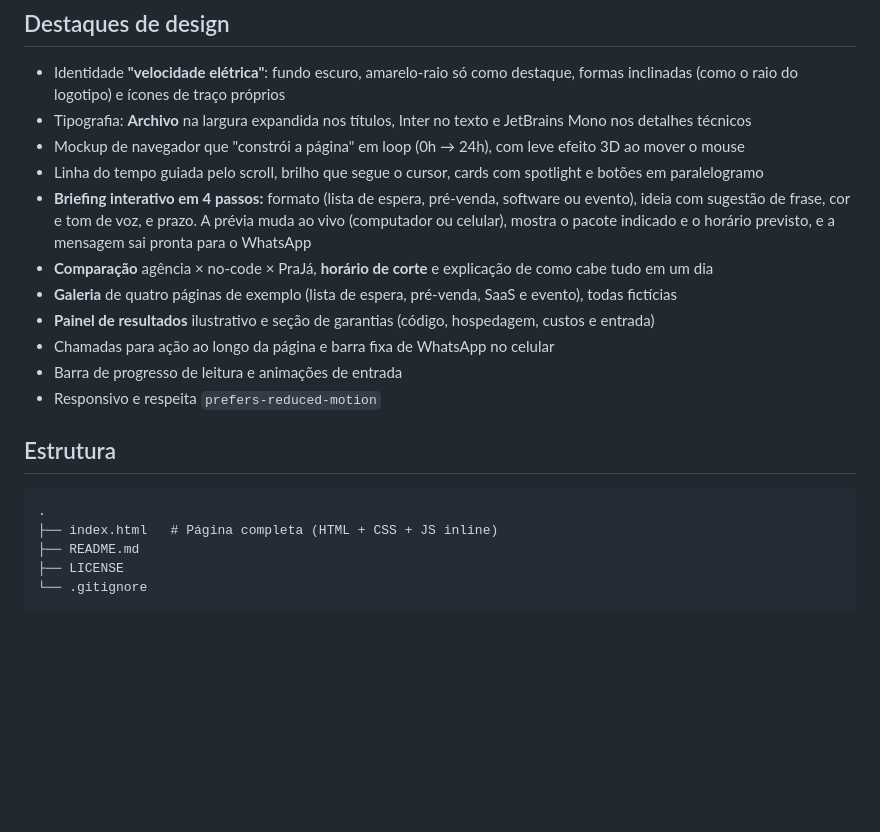
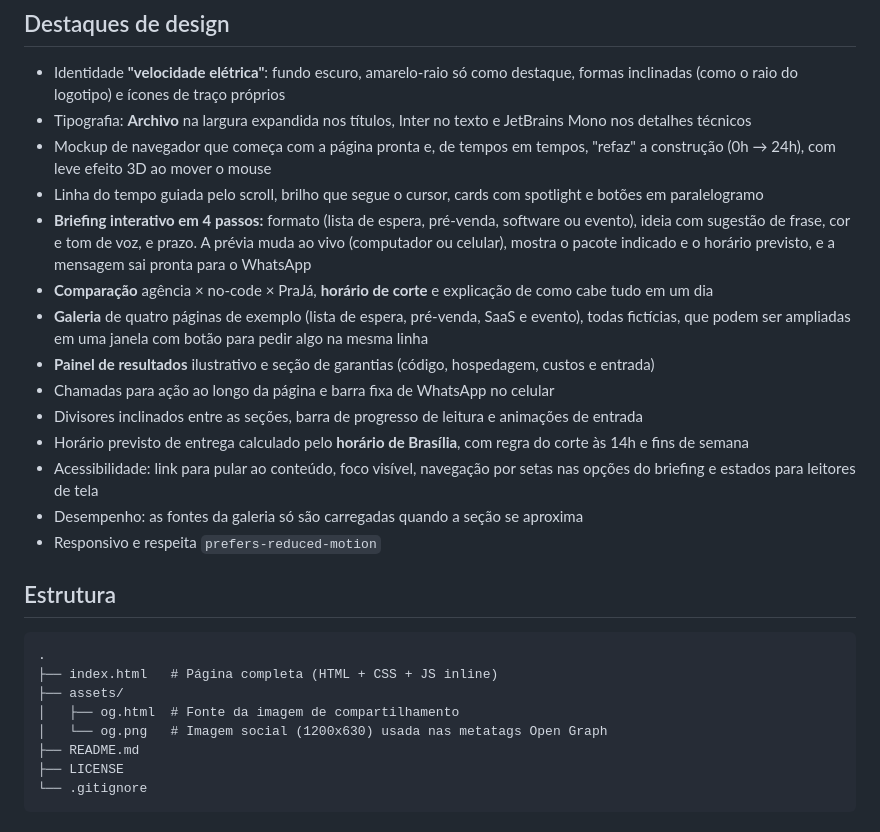
Before and after one commit to felipeolivdev/praja-landing-page, a Markdown page: README.md, the part around the change. Rendered like a GitHub page; blank space fills up the shorter version.

````diff
--- a/README.md
+++ b/README.md
@@ -17,14 +17,17 @@ Praticar e demonstrar a criação de uma landing page moderna usando apenas HTML
 
 - Identidade **"velocidade elétrica"**: fundo escuro, amarelo-raio só como destaque, formas inclinadas (como o raio do logotipo) e ícones de traço próprios
 - Tipografia: **Archivo** na largura expandida nos títulos, Inter no texto e JetBrains Mono nos detalhes técnicos
-- Mockup de navegador que "constrói a página" em loop (0h → 24h), com leve efeito 3D ao mover o mouse
+- Mockup de navegador que começa com a página pronta e, de tempos em tempos, "refaz" a construção (0h → 24h), com leve efeito 3D ao mover o mouse
 - Linha do tempo guiada pelo scroll, brilho que segue o cursor, cards com spotlight e botões em paralelogramo
 - **Briefing interativo em 4 passos:** formato (lista de espera, pré-venda, software ou evento), ideia com sugestão de frase, cor e tom de voz, e prazo. A prévia muda ao vivo (computador ou celular), mostra o pacote indicado e o horário previsto, e a mensagem sai pronta para o WhatsApp
 - **Comparação** agência × no-code × PraJá, **horário de corte** e explicação de como cabe tudo em um dia
-- **Galeria** de quatro páginas de exemplo (lista de espera, pré-venda, SaaS e evento), todas fictícias
+- **Galeria** de quatro páginas de exemplo (lista de espera, pré-venda, SaaS e evento), todas fictícias, que podem ser ampliadas em uma janela com botão para pedir algo na mesma linha
 - **Painel de resultados** ilustrativo e seção de garantias (código, hospedagem, custos e entrada)
 - Chamadas para ação ao longo da página e barra fixa de WhatsApp no celular
-- Barra de progresso de leitura e animações de entrada
+- Divisores inclinados entre as seções, barra de progresso de leitura e animações de entrada
+- Horário previsto de entrega calculado pelo **horário de Brasília**, com regra do corte às 14h e fins de semana
+- Acessibilidade: link para pular ao conteúdo, foco visível, navegação por setas nas opções do briefing e estados para leitores de tela
+- Desempenho: as fontes da galeria só são carregadas quando a seção se aproxima
 - Responsivo e respeita `prefers-reduced-motion`
 
 ## Estrutura
@@ -32,6 +35,9 @@ Praticar e demonstrar a criação de uma landing page moderna usando apenas HTML
 ```
 .
 ├── index.html   # Página completa (HTML + CSS + JS inline)
+├── assets/
+│   ├── og.html  # Fonte da imagem de compartilhamento
+│   └── og.png   # Imagem social (1200x630) usada nas metatags Open Graph
 ├── README.md
 ├── LICENSE
 └── .gitignore
````
Also changed, not shown: assets/og.png (added), 2 other files.
